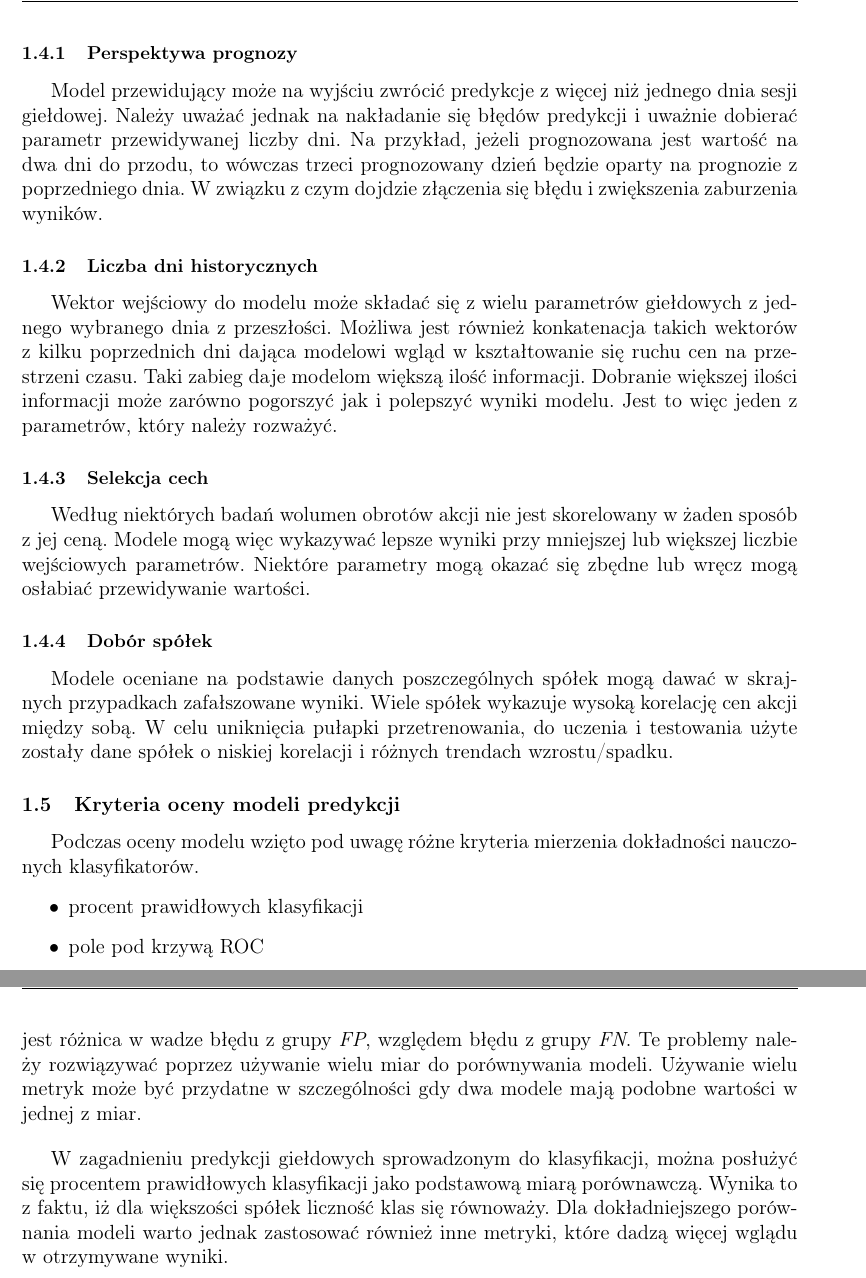
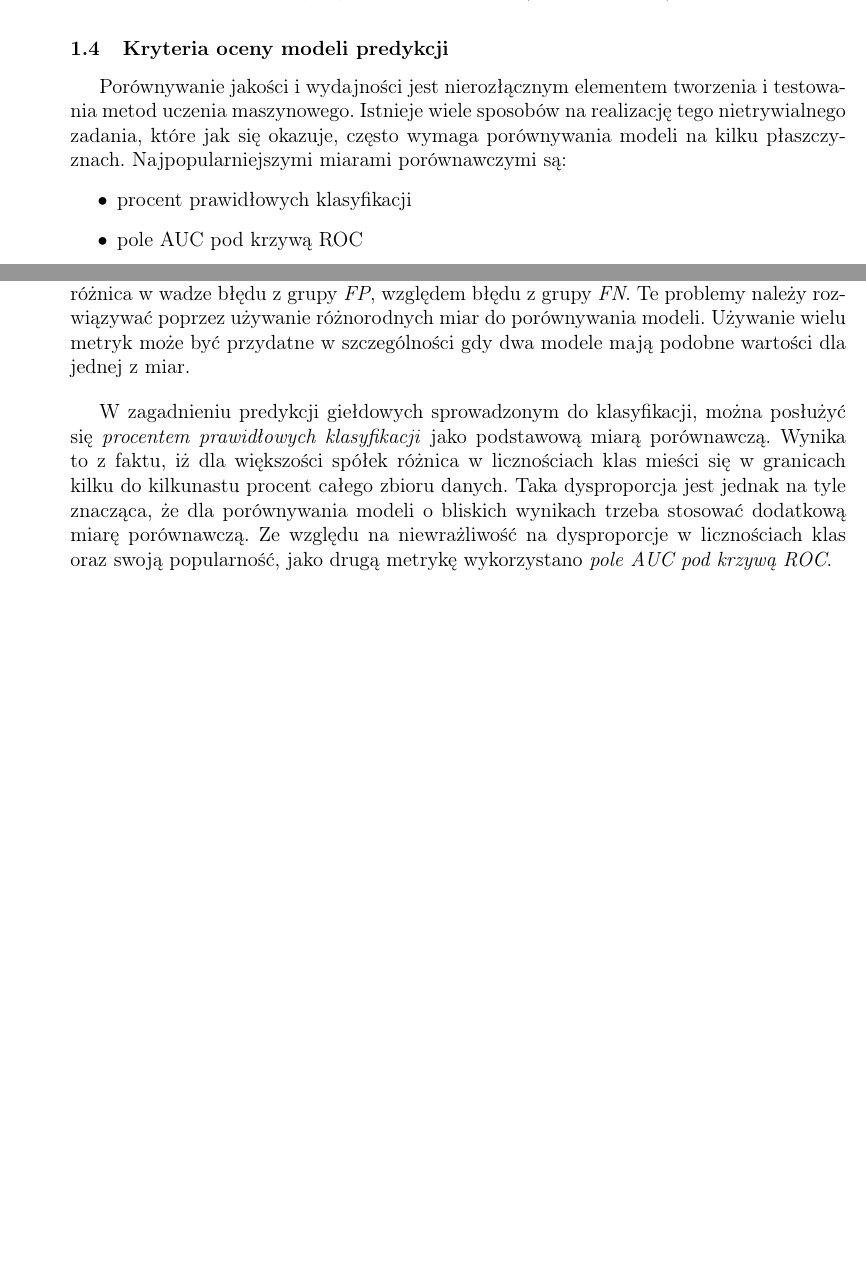
Before and after one commit to nikowis/ai-broker, a LaTeX thesis (docs/Praca/praca.tex): two parts of pages 14 and 18 of 35 before the commit and two parts of pages 13 and 17 of 34 after it, joined at a grey line, cut at the place of the change, the shorter picture padded with empty space. Compiled offline with pdfLaTeX.

Commit message:
[docs] reworking 1.4-1.5

```diff
--- a/docs/Praca/praca.tex
+++ b/docs/Praca/praca.tex
@@ -295,23 +289,9 @@ Ponieważ zagadnienie przewidywania giełdy jest nietrywialne ze względu na los
-\subsubsection{Perspektywa prognozy}
-
-Model przewidujący może na wyjściu zwrócić predykcje z więcej niż jednego dnia sesji giełdowej. Należy uważać jednak na nakładanie się błędów predykcji i uważnie dobierać parametr przewidywanej liczby dni. Na przykład, jeżeli prognozowana jest wartość na dwa dni do przodu, to wówczas trzeci prognozowany dzień będzie oparty na prognozie z poprzedniego dnia. W związku z czym dojdzie złączenia się błędu i zwiększenia zaburzenia wyników.
-
-\subsubsection{Liczba dni historycznych}
-
-Wektor wejściowy do modelu może składać się z wielu parametrów giełdowych z jednego wybranego dnia z przeszłości. Możliwa jest również konkatenacja takich wektorów z kilku poprzednich dni dająca modelowi wgląd w kształtowanie się ruchu cen na przestrzeni czasu. Taki zabieg daje modelom większą ilość informacji. Dobranie większej ilości informacji może zarówno pogorszyć jak i polepszyć wyniki modelu. Jest to więc jeden z parametrów, który należy rozważyć.
-
-\subsubsection{Selekcja cech}
-
-Według niektórych badań wolumen obrotów akcji nie jest skorelowany w żaden sposób z jej ceną. Modele mogą więc wykazywać lepsze wyniki przy mniejszej lub większej liczbie wejściowych parametrów. Niektóre parametry mogą okazać się zbędne lub wręcz mogą osłabiać przewidywanie wartości.
-
-\subsubsection{Dobór spółek}
-
-Modele oceniane na podstawie danych poszczególnych spółek mogą dawać w skrajnych przypadkach zafałszowane wyniki. Wiele spółek wykazuje wysoką korelację cen akcji między sobą. W celu uniknięcia pułapki przetrenowania, do uczenia i testowania użyte zostały dane spółek o niskiej korelacji i różnych trendach wzrostu/spadku.
+%Modele oceniane na podstawie danych poszczególnych spółek mogą dawać w skrajnych przypadkach zafałszowane wyniki. Wiele spółek wykazuje wysoką korelację cen akcji między sobą. W celu uniknięcia pułapki przetrenowania, do uczenia i testowania użyte zostały dane spółek o niskiej korelacji i różnych trendach wzrostu/spadku.
 
 \subsection{Kryteria oceny modeli predykcji}
 
-Podczas oceny modelu wzięto pod uwagę różne kryteria mierzenia dokładności nauczonych klasyfikatorów.
+Porównywanie jakości i wydajności jest nierozłącznym elementem tworzenia i testowania metod uczenia maszynowego. Istnieje wiele sposobów na realizację tego nietrywialnego zadania, które jak się okazuje, często wymaga porównywania modeli na kilku płaszczyznach. Najpopularniejszymi miarami porównawczymi są:
 \begin{itemize}
 \item procent prawidłowych klasyfikacji
-\item pole pod krzywą ROC
+\item pole AUC pod krzywą ROC
 \item częściowy indeks Gini
@@ -443,12 +390,11 @@ Metryka ta daje wartość 100 dla modelu idealnego, zaś 0 dla modelu losowego.
 
 \subsection{Wnioski i uwagi}
 
-Porównanie modeli klasyfikujących jest zadaniem trywialnym tylko dla specyficznych problemów. W tych przypadkach można się oprzeć o procent prawidłowych klasyfikacji jako jedyną miarę jakości modeli. W bardziej złożonych przypadkach dochodzi do dysproporcji w rozmiarze klas, wówczas ta podstawowa miara zostaje w pewien sposób zafałszowana. Innym aspektem, który może być brany pod uwagę przy ocenie klasyfikatorów jest różnica w wadze błędu z grupy \textit{FP}, względem błędu z grupy \textit{FN}. Te problemy należy rozwiązywać poprzez używanie wielu miar do porównywania modeli. Używanie wielu metryk może być przydatne w szczególności gdy dwa modele mają podobne wartości w jednej z miar.
+Porównanie modeli klasyfikujących jest zadaniem trywialnym tylko dla specyficznych problemów. W tych przypadkach można wykorzystać procent prawidłowych klasyfikacji jako jedyną miarę jakości modeli. W bardziej złożonych przypadkach, gdy dochodzi do dysproporcji w licznościach klas, ta podstawowa miara zostaje w pewien sposób zafałszowana. Innym aspektem, który może być brany pod uwagę przy ocenie klasyfikatorów jest różnica w wadze błędu z grupy \textit{FP}, względem błędu z grupy \textit{FN}. Te problemy należy rozwiązywać poprzez używanie różnorodnych miar do porównywania modeli. Używanie wielu metryk może być przydatne w szczególności gdy dwa modele mają podobne wartości dla jednej z miar.
 
 \bigskip
 
-W zagadnieniu predykcji giełdowych sprowadzonym do klasyfikacji, można posłużyć się procentem prawidłowych klasyfikacji jako podstawową miarą porównawczą. Wynika to z faktu, iż dla większości spółek liczność klas się równoważy. Dla dokładniejszego porównania modeli warto jednak zastosować również inne metryki, które dadzą więcej wglądu w otrzymywane wyniki.
-% Przy bardziej zaawansowanych badaniach należy uwzględnić przede wszystkim \textit{miarę H}, która bierze pod uwagę większy błąd fałszywego przypisywania predykcji do grupy wzrostów cen.
+W zagadnieniu predykcji giełdowych sprowadzonym do klasyfikacji, można posłużyć się \textit{procentem prawidłowych klasyfikacji} jako podstawową miarą porównawczą. Wynika to z faktu, iż dla większości spółek różnica w licznościach klas mieści się w granicach kilku do kilkunastu procent całego zbioru danych. Taka dysproporcja jest jednak na tyle znacząca, że dla porównywania modeli o bliskich wynikach trzeba stosować dodatkową miarę porównawczą. Ze względu na niewrażliwość na dysproporcje w licznościach klas oraz swoją popularność, jako drugą metrykę wykorzystano  \textit{pole AUC pod krzywą ROC}.
 
 \newpage
 
```
Also changed, not shown: docs/Praca/praca.tex (47 more changed lines).
